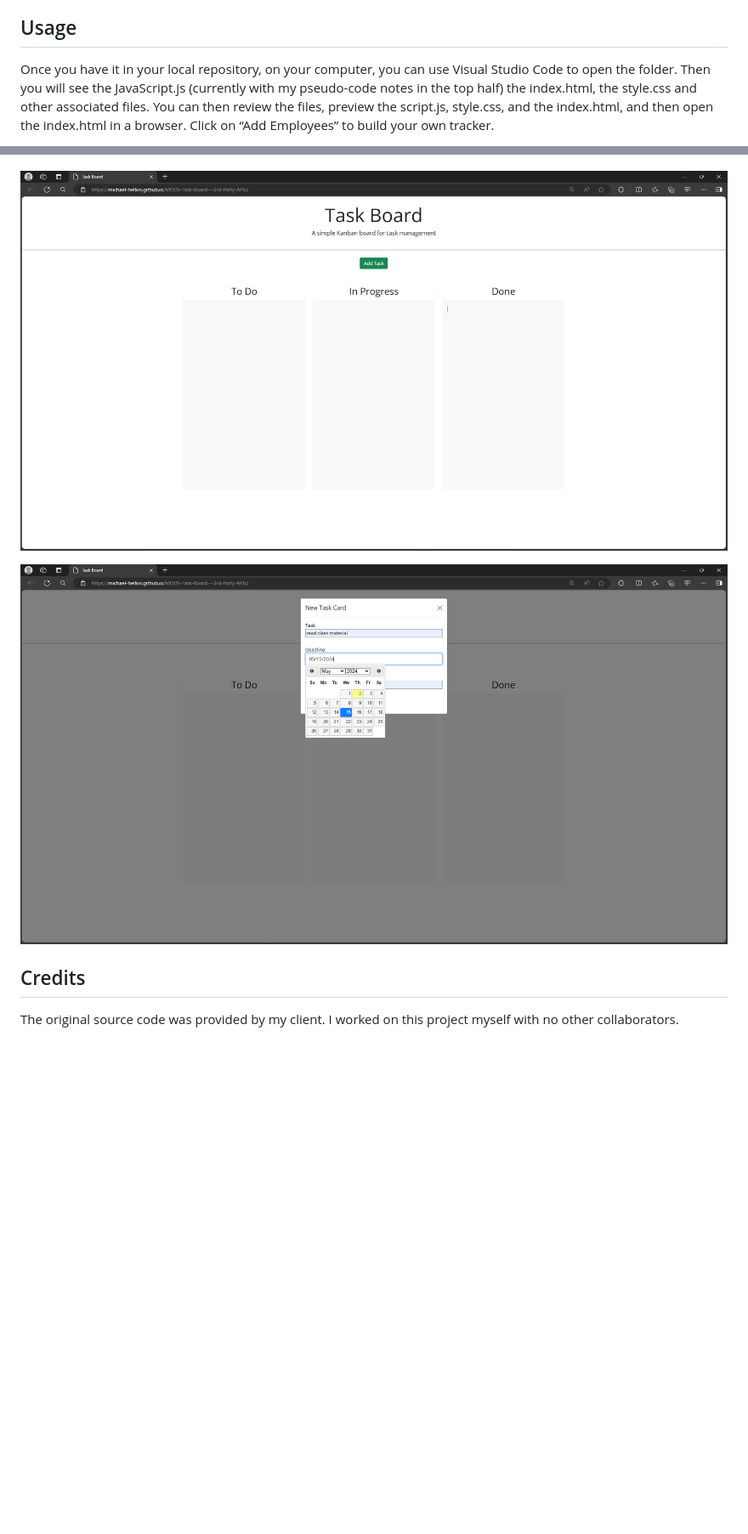
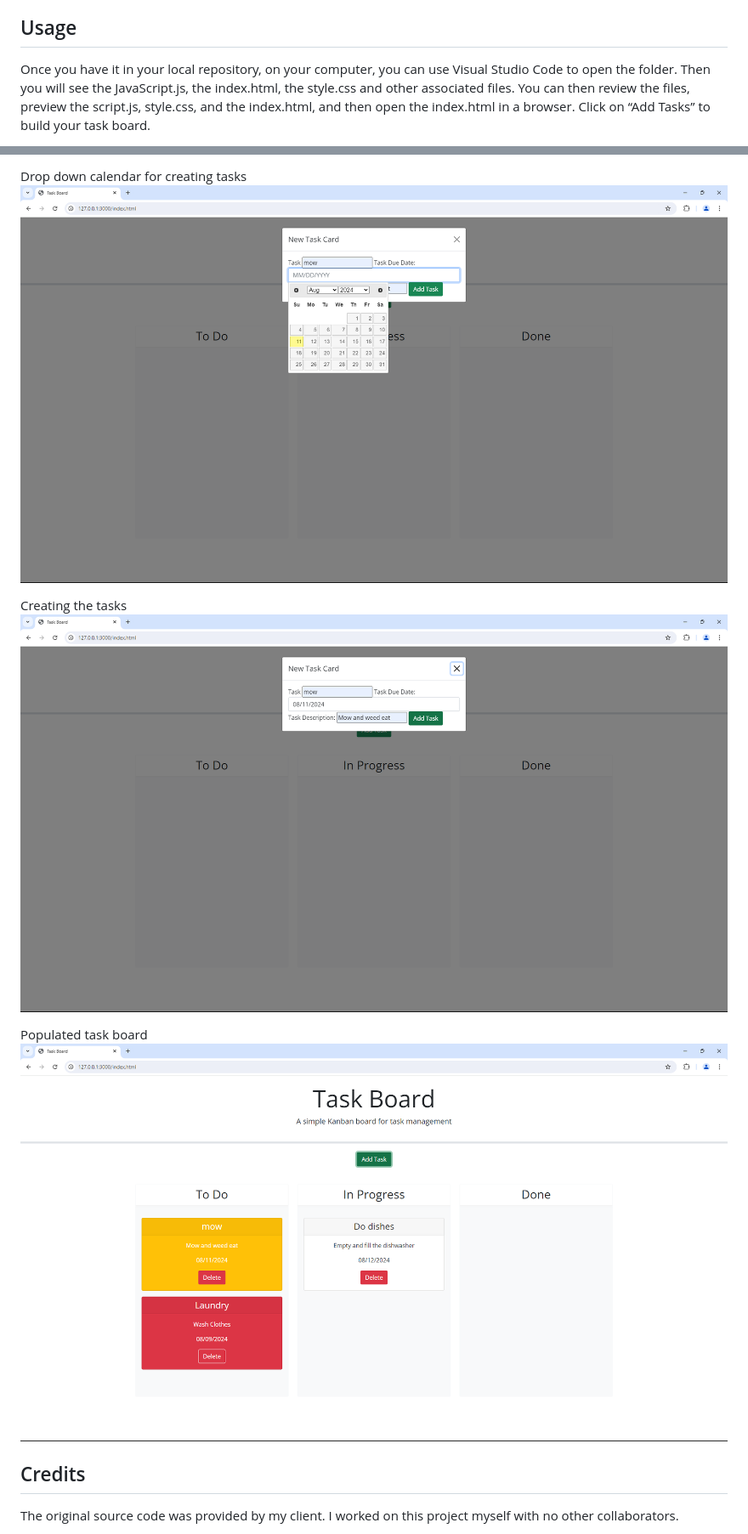
Before and after one commit to Michael-Hellon/MOD5-Task-Board---3rd-Party-APIs, a Markdown page: README.md, 2 parts joined by grey strips. Shown at 85% size. Rendered like a GitHub page; pictures changed too: assets/images/Screenshot-Entry-form.png (deleted), assets/images/Screenshot-taskboard.png (deleted), assets/images/creating new task.png (added); blank space fills up the shorter version.

```diff
--- a/README.md
+++ b/README.md
@@ -45,6 +45,6 @@ There are no special installation steps for this project. All you need to do is
 
 ## Usage
 
-Once you have it in your local repository, on your computer, you can use Visual Studio Code to open the folder. Then you will see the JavaScript.js (currently with my pseudo-code notes in the top half) the index.html, the style.css and other associated files. You can then review the files, preview the script.js, style.css, and the index.html, and then open the index.html in a browser. Click on “Add Employees” to build your own tracker.
+Once you have it in your local repository, on your computer, you can use Visual Studio Code to open the folder. Then you will see the JavaScript.js, the index.html, the style.css and other associated files. You can then review the files, preview the script.js, style.css, and the index.html, and then open the index.html in a browser. Click on “Add Tasks” to build your task board.
 
 
@@ -52,8 +52,12 @@ To see the project on the browser visit <https://michael-hellon.github.io/MOD5-T
 
+Drop down calendar for creating tasks
+![screenshot](/assets/images/drop%20down%20calender.png)
 
-![screenshot](/assets/images/Screenshot-taskboard.png)
+Creating the tasks
+![screenshot](/assets/images/creating%20new%20task.png)
 
-![screenshot](/assets/images/Screenshot-Entry-form.png)
+Populated task board
+![screenshot](/assets/images/populated%20task%20board.png)
 
 ## Credits
 
```
Also changed, not shown: other parts of README.md (+5 -5 lines).
